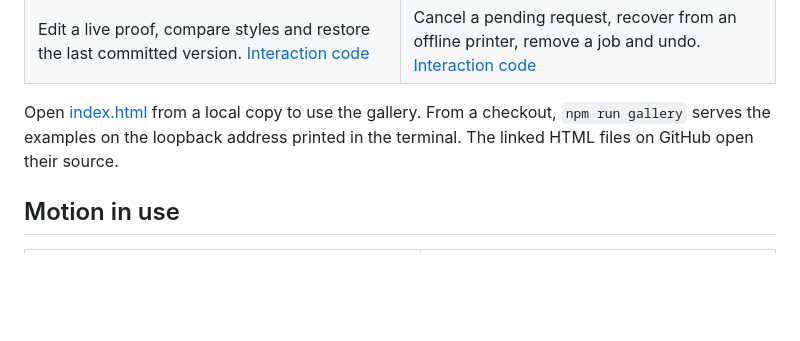
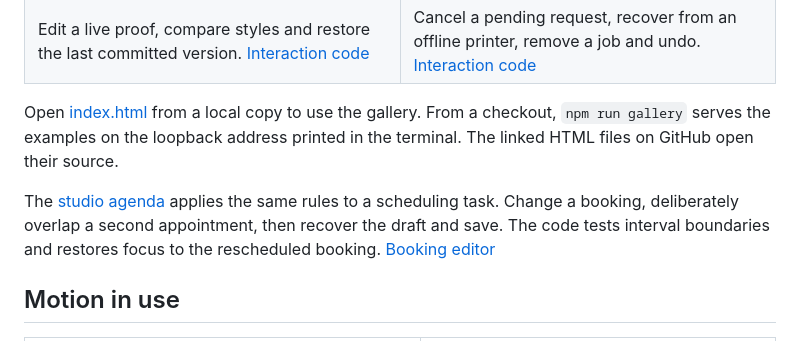
Before and after one commit to Elias02345/Apple-Design-System, a Markdown page: README.md, the part around the change. GitHub-like rendering; blank space fills up the shorter version.

```diff
--- a/README.md
+++ b/README.md
@@ -25,6 +25,8 @@ Download `stillform.zip` from the release and extract its `stillform` directory
 | Edit a live proof, compare styles and restore the last committed version. [Interaction code](skills/stillform/assets/web/type.js) | Cancel a pending request, recover from an offline printer, remove a job and undo. [Interaction code](skills/stillform/assets/web/controls.js) |
 
 Open [index.html](skills/stillform/assets/web/index.html) from a local copy to use the gallery. From a checkout, `npm run gallery` serves the examples on the loopback address printed in the terminal. The linked HTML files on GitHub open their source.
+
+The [studio agenda](skills/stillform/assets/web/agenda.html) applies the same rules to a scheduling task. Change a booking, deliberately overlap a second appointment, then recover the draft and save. The code tests interval boundaries and restores focus to the rescheduled booking. [Booking editor](skills/stillform/assets/web/agenda.js)
 
 ## Motion in use
 
```
Also changed, not shown: CHANGELOG.md (+1 -1 lines), showcase/agenda.png (added), 12 other files.
